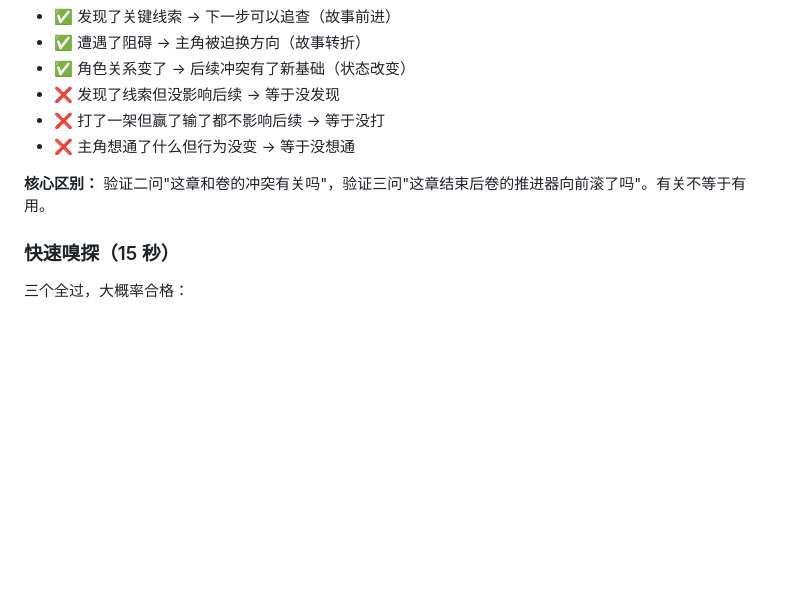
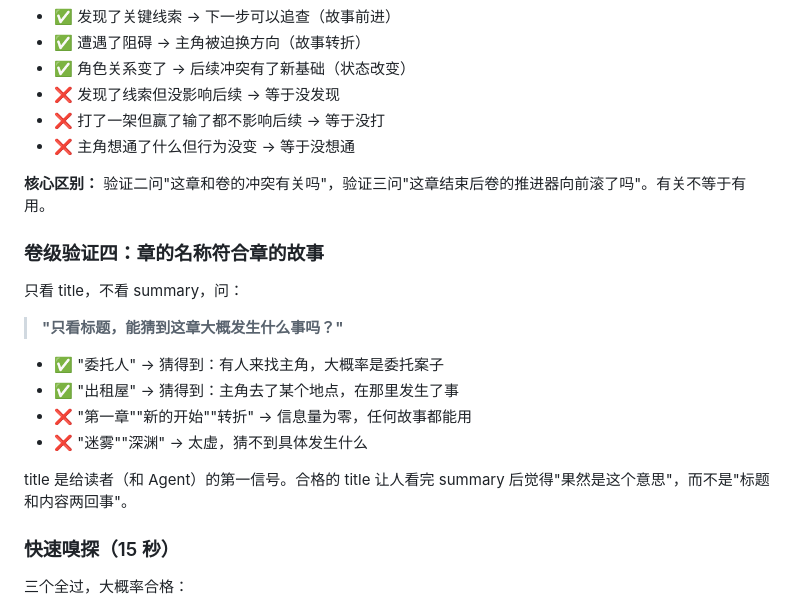
Before and after one commit to modoojunko/awesome-novel-skill, a Markdown page: references/volume-setting-style.md, the part around the change. Drawn GitHub-style; blank space fills up the shorter version.

Commit message:
feat: add validation four — chapter title matches story

```diff
--- a/references/volume-setting-style.md
+++ b/references/volume-setting-style.md
@@ -394,6 +394,19 @@ chapters_summary:
 
 **核心区别：** 验证二问"这章和卷的冲突有关吗"，验证三问"这章结束后卷的推进器向前滚了吗"。有关不等于有用。
 
+### 卷级验证四：章的名称符合章的故事
+
+只看 title，不看 summary，问：
+
+> **"只看标题，能猜到这章大概发生什么事吗？"**
+
+- ✅ "委托人" → 猜得到：有人来找主角，大概率是委托案子
+- ✅ "出租屋" → 猜得到：主角去了某个地点，在那里发生了事
+- ❌ "第一章""新的开始""转折" → 信息量为零，任何故事都能用
+- ❌ "迷雾""深渊" → 太虚，猜不到具体发生什么
+
+title 是给读者（和 Agent）的第一信号。合格的 title 让人看完 summary 后觉得"果然是这个意思"，而不是"标题和内容两回事"。
+
 ### 快速嗅探（15 秒）
 
 三个全过，大概率合格：
```
